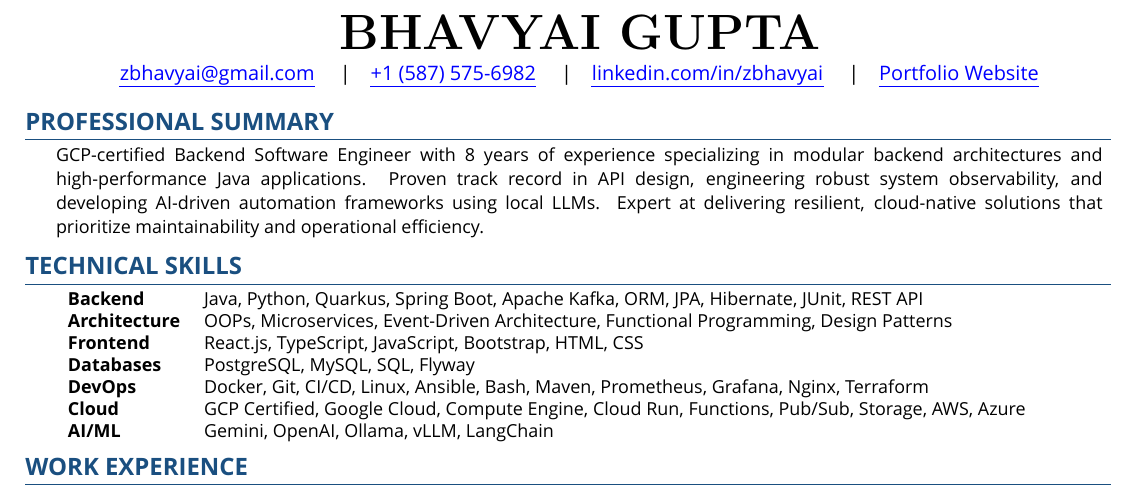
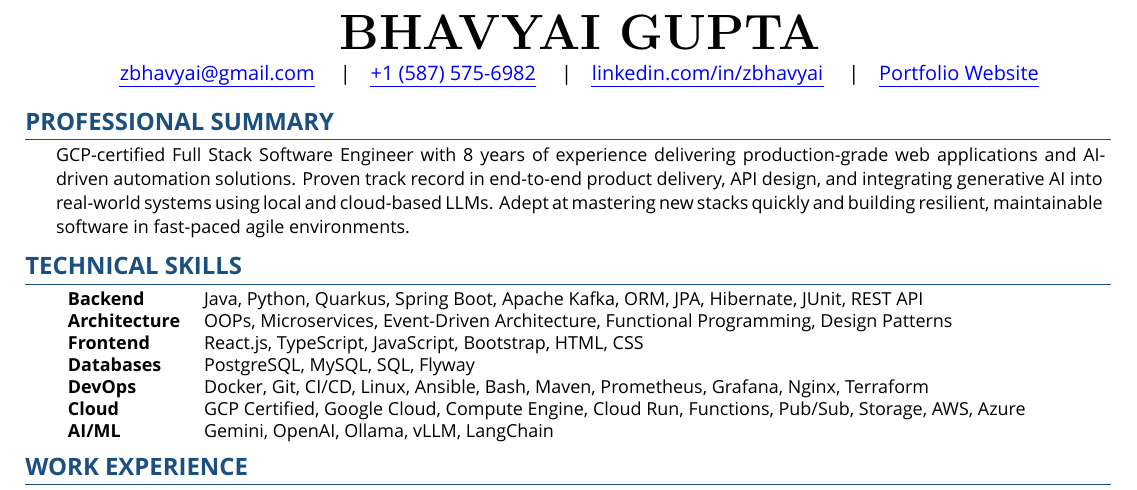
Before and after one commit to zbhavyai/zbhavyai.github.io, a LaTeX CV (resume/resume.tex): part of the page, cut so that both start at the same text. Compiled offline with XeLaTeX; a missing font is replaced by an installed copy or a similar font.

Commit message:
update resume summary

```diff
--- a/resume/resume.tex
+++ b/resume/resume.tex
@@ -119,7 +119,7 @@
 
 \vspace{-8pt}
 \begin{justify}
-{\fontsize{9.0pt}{11pt}\selectfont GCP-certified Backend Software Engineer with 8 years of experience specializing in modular backend architectures and high-performance Java applications. Proven track record in API design, engineering robust system observability, and developing AI-driven automation frameworks using local LLMs. Expert at delivering resilient, cloud-native solutions that prioritize maintainability and operational efficiency.}
+{\fontsize{9.0pt}{11pt}\selectfont GCP-certified Full Stack Software Engineer with 8 years of experience delivering production-grade web applications and AI-driven automation solutions. Proven track record in end-to-end product delivery, API design, and integrating generative AI into real-world systems using local and cloud-based LLMs. Adept at mastering new stacks quickly and building resilient, maintainable software in fast-paced agile environments.}
 \end{justify}
 \vspace{-4pt}
 
```
